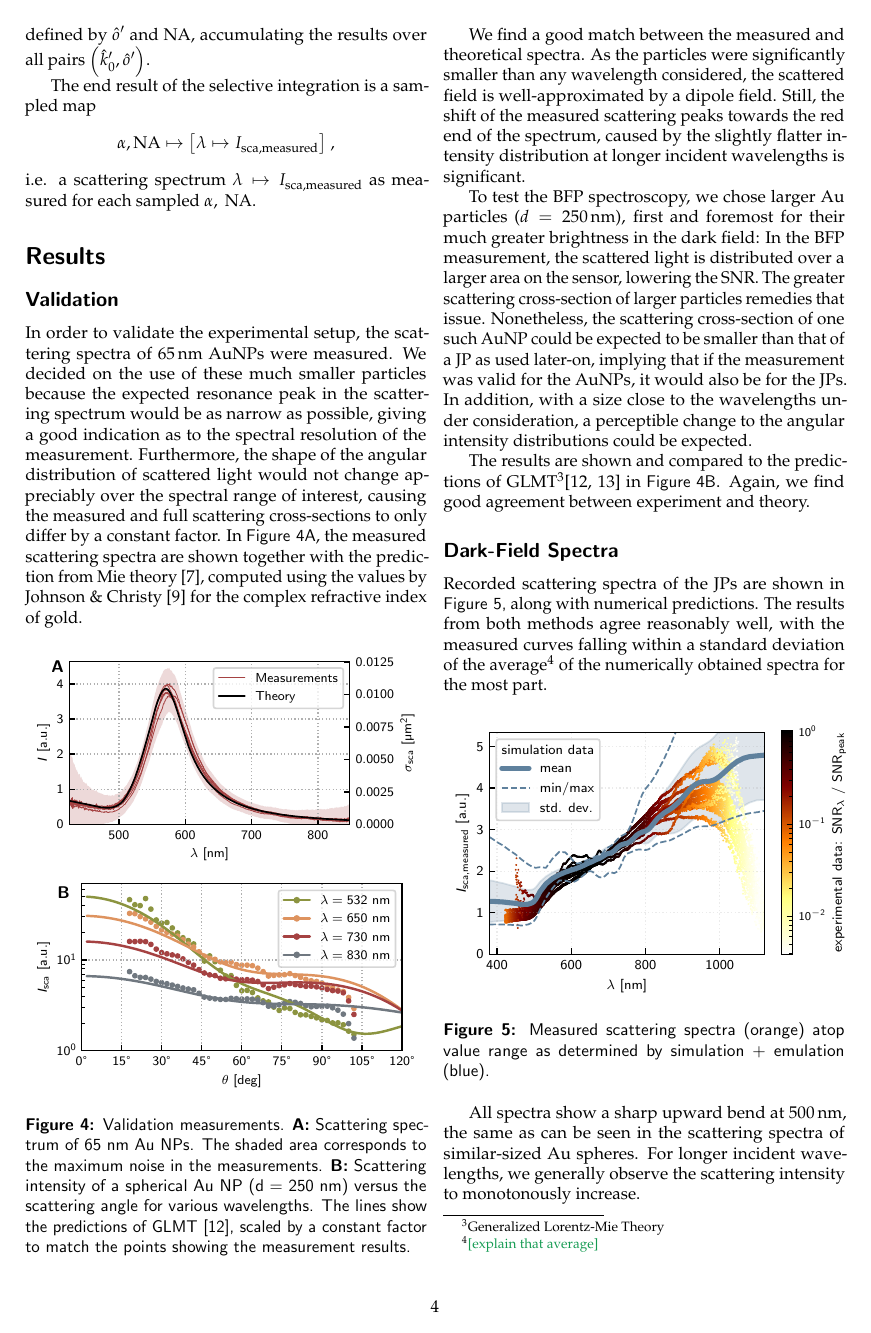
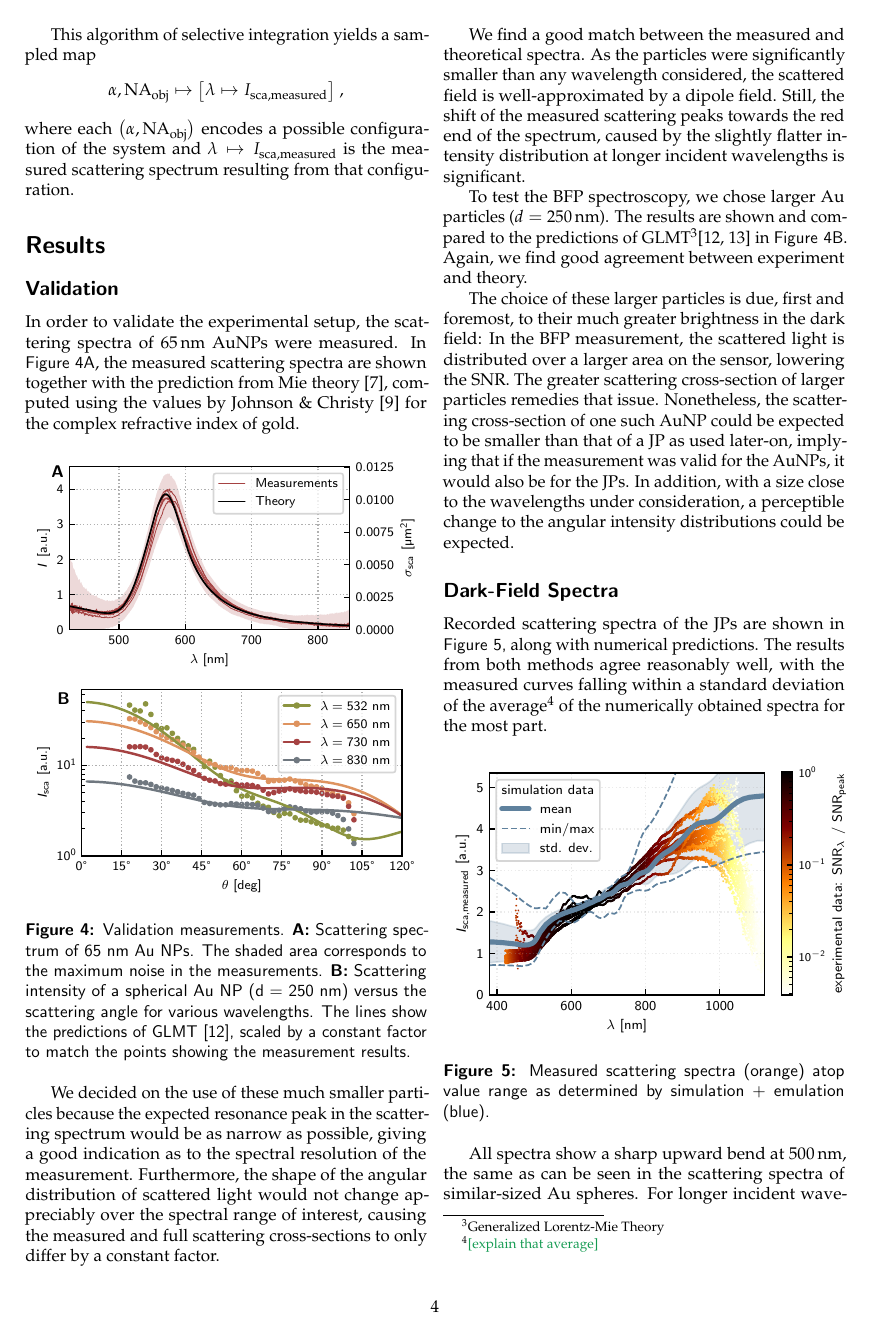
Before and after one commit to felixHPatzschke/jp-scattering-paper, a LaTeX paper (main.tex): page 4 of 8. Compiled offline with pdfLaTeX.

Commit message:
fixed some inconsistent notation

```diff
--- a/main.tex
+++ b/main.tex
@@ -275,10 +279,13 @@ the angle between the optical axis and the illumination cone from the dark-field
-We then choose the simulations corresponding to the illumination angles defined by $\hat{k}'_0$ and the fixed $\hat{z}$ and integrate the simulated scattering intensities over the domains $\mathcal{D}$ defined by $\hat{o}'$ and $\mathrm{NA}$, accumulating the results over all pairs $\left( \hat{k}'_0 , \hat{o}' \right)$.
+%the angle between the optical axis and the illumination cone from the dark-field condenser.
+We then choose the simulation datasets corresponding to the illumination angles defined by $\hat{k}'_0$ and the fixed $\hat{z}$ and integrate the far-field intensities over the domains $\mathcal{D}$ defined by $\hat{o}'$ and $\mathrm{NA}_\mathrm{obj}$, accumulating the results over all pairs $\bigl( \hat{k}'_0 , \hat{o}' \bigr)$.
 
-The end result of the selective integration is a sampled map
+%The end result of the selective integration is a sampled map
+This algorithm of selective integration yields a sampled map
 $$
-    \alpha,\mathrm{NA} \mapsto \bigl[ \lambda \mapsto I_\mathrm{sca,measured} \bigr] \ ,
+    \alpha,\mathrm{NA}_\mathrm{obj} \mapsto \bigl[ \lambda \mapsto I_\mathrm{sca,measured} \bigr] \ ,
 $$
-i.e. a scattering spectrum $\lambda \mapsto I_\mathrm{sca,measured}$ as measured for each sampled $\alpha,\ \mathrm{NA}$.
+where each $\bigl( \alpha, \mathrm{NA}_\mathrm{obj} \bigr)$ encodes a possible configuration of the system and $\lambda \mapsto I_\mathrm{sca,measured}$ is the measured scattering spectrum resulting from that configuration.
+%i.e. a scattering spectrum $\lambda \mapsto I_\mathrm{sca,measured}$ as measured for each sampled $\alpha,\ \mathrm{NA}$.
 
 %\begin{itemize}
 %    \item The simulation provides values of the scattered field for sampled values of $\zeta$.
@@ -303,13 +310,6 @@ i.e. a scattering spectrum $\lambda \mapsto I_\mathrm{sca,measured}$ as measured
 %In order to validate the experimental setup, we recorded scattering data that could be compared to the predictions of Mie theory \cite{Mie1908, BohrenHuffman, GouesbetGrehan}.
 
 In order to validate the experimental setup, the scattering spectra of $\SI{65}{\nano\meter}$ AuNPs were measured.
-%Such small particles were chosen for two reasons:
-We decided on the use of these much smaller particles because the expected resonance peak in the scattering spectrum would be as narrow as possible, giving a good indication as to the spectral resolution of the measurement.
-Furthermore, the shape of the angular distribution of scattered light would not change appreciably over the spectral range of interest, causing the measured and full scattering cross-sections to only differ by a constant factor.
-%\begin{enumerate}[label=(\alph*)]
-%    \item The resonance in the expected scattering spectrum would be as narrow as possible and
-%    \item the shape of the angular distribution of scattered light would not change appreciably over the spectral range of interest, causing the measured and full scattering cross-sections to only differ by a constant factor.
-%\end{enumerate}
 In \reffig{fig:AuNP}{A}, the measured scattering spectra are shown together with the prediction from Mie theory \cite{Mie1908}, computed using the values by Johnson \& Christy \cite{Johnson1972} for the complex refractive index of gold.
 
 \begin{figure}[htbp]
@@ -329,6 +329,9 @@ In \reffig{fig:AuNP}{A}, the measured scattering spectra are shown together with
 
 %In the comparison of the measured spectra to the predictions of Mie theory \cite{Mie1908, BohrenHuffman, GouesbetGrehan} using the values by Johnson \& Christy \cite{Johnson1972} for the complex refractive index of gold shows a strong agreement.
 
+We decided on the use of these much smaller particles because the expected resonance peak in the scattering spectrum would be as narrow as possible, giving a good indication as to the spectral resolution of the measurement.
+Furthermore, the shape of the angular distribution of scattered light would not change appreciably over the spectral range of interest, causing the measured and full scattering cross-sections to only differ by a constant factor.
+
 We find a good match between the measured and theoretical spectra.
 %This is, in part, due to our choice of particles:
 As the particles were significantly smaller than any wavelength considered, the scattered field is well-approximated by a dipole field.
@@ -338,7 +341,11 @@ Still, the shift of the measured scattering peaks towards the red end of the spe
 %For the larger JPs, the comparison of measured and simulated spectra would necessitate a correction for the differing distributions.
 
 %For the larger JPs, it would be necessary to correct for the differing distributions.
-To test the BFP spectroscopy, we chose larger Au particles ($d=\SI{250}{\nano\meter}$), first and foremost for their much greater brightness in the dark field:
+To test the BFP spectroscopy, we chose larger Au particles ($d=\SI{250}{\nano\meter}$).
+The results are shown and compared to the predictions of GLMT\footnote{Generalized Lorentz-Mie Theory}\cite{BohrenHuffman, GouesbetGrehan} in \reffig{fig:AuNP}{B}.
+Again, we find good agreement between experiment and theory.
+
+The choice of these larger particles is due, first and foremost, to their much greater brightness in the dark field:
 In the BFP measurement, the scattered light is distributed over a larger area on the sensor, lowering the SNR.
 The greater scattering cross-section of larger particles remedies that issue.
 Nonetheless, the scattering cross-section of one such AuNP could be expected to be smaller than that of a JP as used later-on, implying that if the measurement was valid for the AuNPs, it would also be for the JPs.
@@ -349,8 +356,6 @@ In addition, with a size close to the wavelengths under consideration, a percept
 %    \item Nevertheless, the scattering cross-section of one such AuNP could be expected to be smaller than that of a JP as used later-on, implying that if the measurement was valid for the AuNPs, it would also be for the JPs.
 %\end{enumerate}
 
-The results are shown and compared to the predictions of GLMT\footnote{Generalized Lorentz-Mie Theory}\cite{BohrenHuffman, GouesbetGrehan} in \reffig{fig:AuNP}{B}.
-Again, we find good agreement between experiment and theory.
 
 
 
```
Also changed, not shown: main.pdf, main.tex (21 more changed lines).
